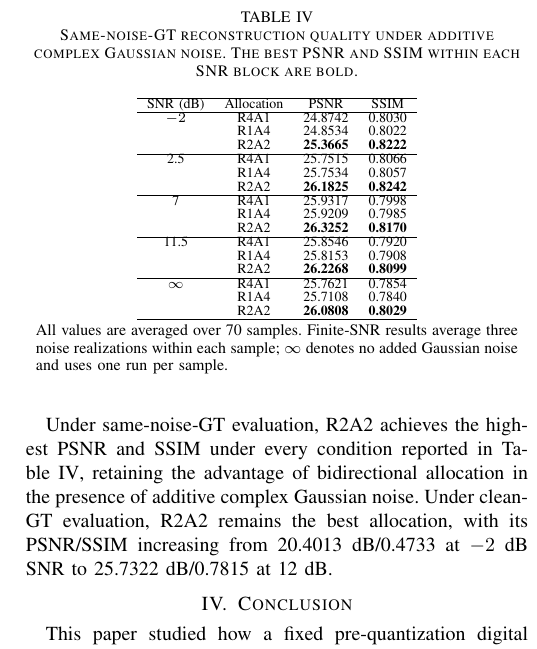
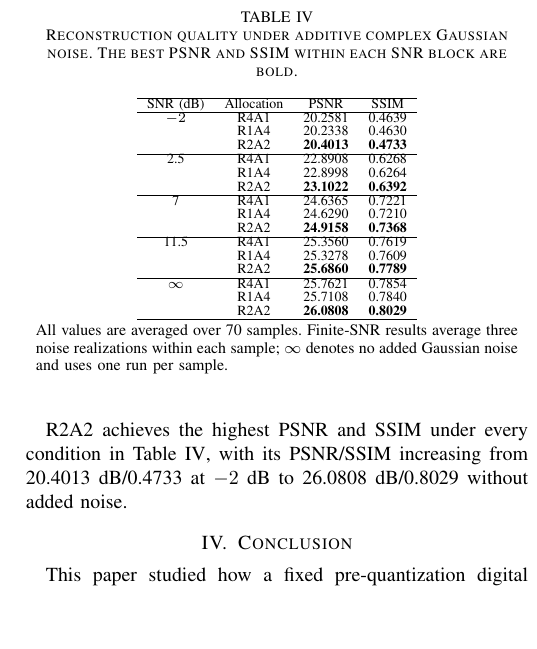
Before and after one commit to deathend110/SAR_Azimuth_Range_Upsample, a LaTeX paper (sketch/brau_draft_v5_2.tex): part of one column of page 5 of 6 before the commit and part of one column of page 5 of 5 after it, cut so that both start at the same text, the shorter picture padded with empty space. Compiled offline with pdfLaTeX.

Commit message:
论文：统一V5.2噪声实验评价口径

```diff
--- a/sketch/brau_draft_v5_2.tex
+++ b/sketch/brau_draft_v5_2.tex
@@ -272,7 +272,7 @@ Across the five budgets, the PSNR-selected bidirectional allocations outperform
 ENL varies less across allocations and is reported as a descriptive speckle statistic rather than a primary ranking criterion. Its maximum coincides with the fidelity-optimal group at $Q_{\mathrm{up}}=4$ and 9, while R1A10 has the largest ENL at $Q_{\mathrm{up}}=10$. Together, the PSNR and SSIM results indicate that bidirectionality, rather than exact balance, is the main allocation property under the separable RT.
 
 \begin{table}[!t]
-\caption{Same-noise-GT reconstruction quality under additive complex Gaussian noise. The best PSNR and SSIM within each SNR block are bold.}
+\caption{Reconstruction quality under additive complex Gaussian noise. The best PSNR and SSIM within each SNR block are bold.}
 \label{tab:noise_ablation}
 \centering
 \scriptsize
@@ -282,21 +282,21 @@ ENL varies less across allocations and is reported as a descriptive speckle stat
 \hline
 SNR (dB) & Allocation & PSNR & SSIM \\
 \hline
-$-2$ & R4A1 & 24.8742 & 0.8030 \\
-     & R1A4 & 24.8534 & 0.8022 \\
-     & R2A2 & \textbf{25.3665} & \textbf{0.8222} \\
+$-2$ & R4A1 & 20.2581 & 0.4639 \\
+     & R1A4 & 20.2338 & 0.4630 \\
+     & R2A2 & \textbf{20.4013} & \textbf{0.4733} \\
 \hline
-2.5 & R4A1 & 25.7515 & 0.8066 \\
-    & R1A4 & 25.7534 & 0.8057 \\
-    & R2A2 & \textbf{26.1825} & \textbf{0.8242} \\
+2.5 & R4A1 & 22.8908 & 0.6268 \\
+    & R1A4 & 22.8998 & 0.6264 \\
+    & R2A2 & \textbf{23.1022} & \textbf{0.6392} \\
 \hline
-7 & R4A1 & 25.9317 & 0.7998 \\
-  & R1A4 & 25.9209 & 0.7985 \\
-  & R2A2 & \textbf{26.3252} & \textbf{0.8170} \\
+7 & R4A1 & 24.6365 & 0.7221 \\
+  & R1A4 & 24.6290 & 0.7210 \\
+  & R2A2 & \textbf{24.9158} & \textbf{0.7368} \\
 \hline
-11.5 & R4A1 & 25.8546 & 0.7920 \\
-     & R1A4 & 25.8153 & 0.7908 \\
-     & R2A2 & \textbf{26.2268} & \textbf{0.8099} \\
+11.5 & R4A1 & 25.3560 & 0.7619 \\
+     & R1A4 & 25.3278 & 0.7609 \\
+     & R2A2 & \textbf{25.6860} & \textbf{0.7789} \\
 \hline
 $\infty$ & R4A1 & 25.7621 & 0.7854 \\
          & R1A4 & 25.7108 & 0.7840 \\
@@ -321,9 +321,9 @@ The experiment compares R4A1, R1A4, and R2A2 at $Q_{\mathrm{up}}=4$ with $A_s=0.
 
-Under same-noise-GT evaluation, R2A2 achieves the highest PSNR and SSIM under every condition reported in Table~\ref{tab:noise_ablation}, retaining the advantage of bidirectional allocation in the presence of additive complex Gaussian noise. Under clean-GT evaluation, R2A2 remains the best allocation, with its PSNR/SSIM increasing from 20.4013~dB/0.4733 at $-2$~dB SNR to 25.7322~dB/0.7815 at 12~dB.
+R2A2 achieves the highest PSNR and SSIM under every condition in Table~\ref{tab:noise_ablation}, with its PSNR/SSIM increasing from 20.4013~dB/0.4733 at $-2$~dB to 26.0808~dB/0.8029 without added noise.
 
 \section{Conclusion}
 
-This paper studied how a fixed pre-quantization digital upsampling budget should be divided between range and azimuth in one-bit SAR imaging. Under a common separable random threshold, bidirectional allocations consistently achieved higher reconstruction fidelity than concentrating the same budget in one dimension, while neighboring bidirectional factor pairs formed a near-optimal plateau. Range-compressed spectral measurements further showed that bidirectional processing reduced off-support and directional leakage. The same allocation advantage was retained in the same-noise-GT evaluation under additive complex Gaussian noise. BRAU therefore provides a fixed-budget allocation principle that exploits the two-dimensional spectral redundancy of SAR echoes before one-bit quantization.
+This paper studied how a fixed pre-quantization digital upsampling budget should be divided between range and azimuth in one-bit SAR imaging. Under a common separable random threshold, bidirectional allocations consistently achieved higher reconstruction fidelity than concentrating the same budget in one dimension, while neighboring bidirectional factor pairs formed a near-optimal plateau. Range-compressed spectral measurements further showed that bidirectional processing reduced off-support and directional leakage. The same allocation advantage was retained under additive complex Gaussian noise. BRAU therefore provides a fixed-budget allocation principle that exploits the two-dimensional spectral redundancy of SAR echoes before one-bit quantization.
 
 \begin{thebibliography}{00}
 
```
Also changed, not shown: sketch/brau_draft_v5_2.tex (2 more changed lines).
